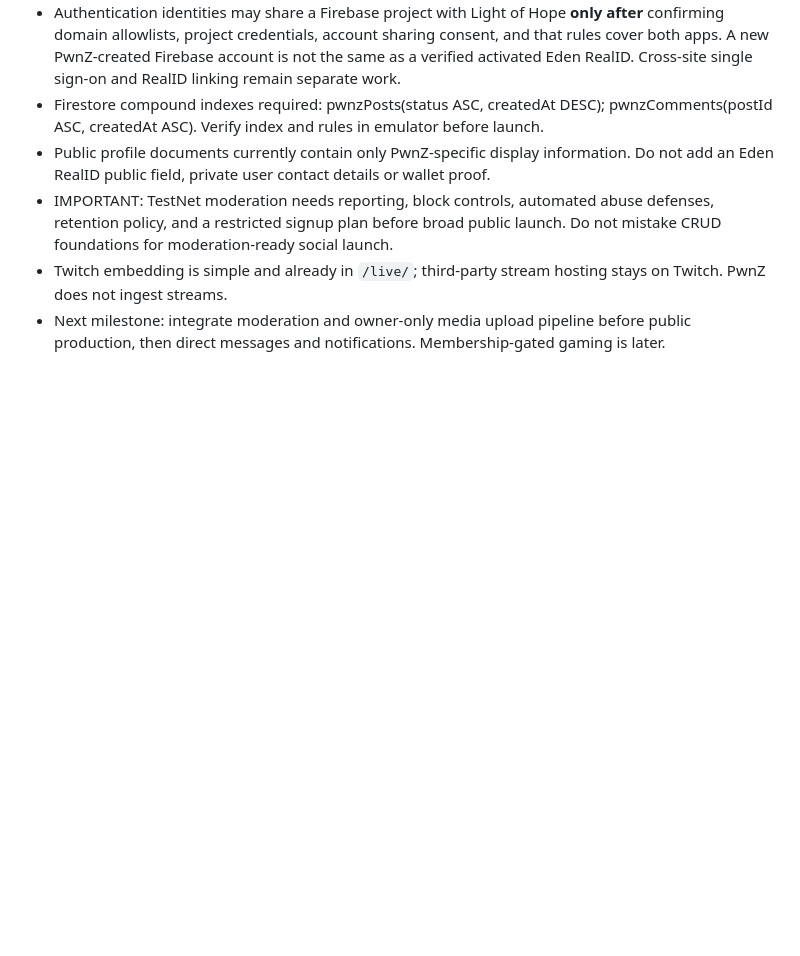
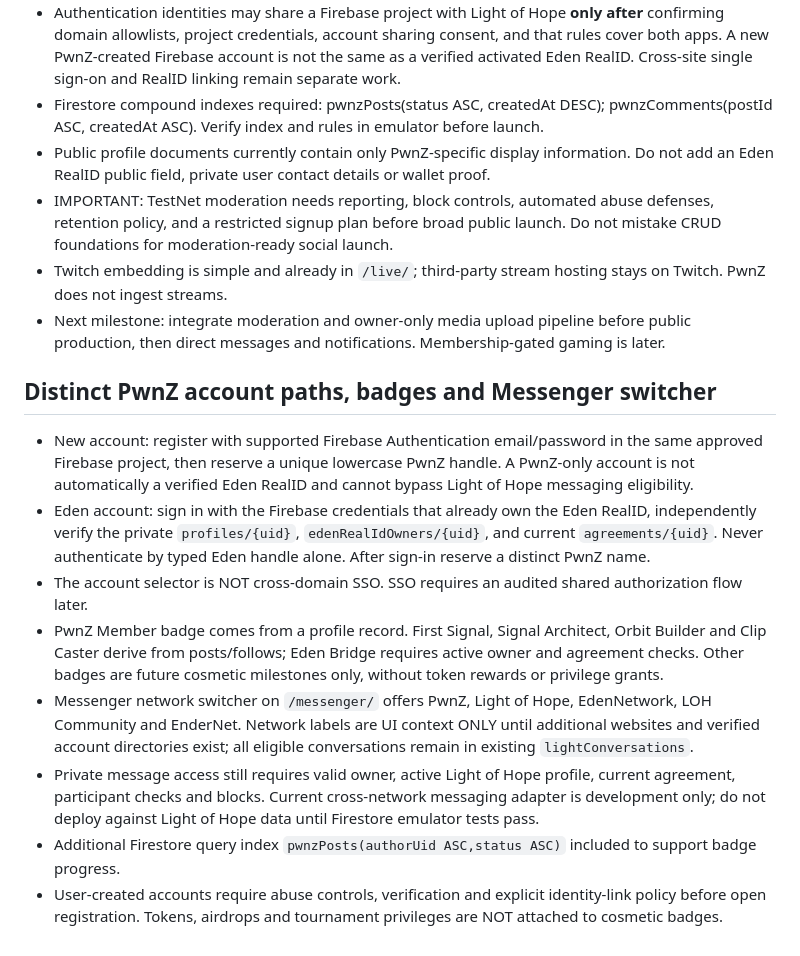
Before and after one commit to NickPwnZLegit/PwnZ-Network, a Markdown page: ARENA-MODULE.md, the part around the change. GitHub-like rendering; blank space fills up the shorter version.

Commit message:
docs: define two PwnZ account paths, badges and network messenger access

```diff
--- a/ARENA-MODULE.md
+++ b/ARENA-MODULE.md
@@ -49,3 +49,13 @@ Open-source code licenses do not automatically grant commercial rights to a game
 - IMPORTANT: TestNet moderation needs reporting, block controls, automated abuse defenses, retention policy, and a restricted signup plan before broad public launch. Do not mistake CRUD foundations for moderation-ready social launch.
 - Twitch embedding is simple and already in `/live/`; third-party stream hosting stays on Twitch. PwnZ does not ingest streams.
 - Next milestone: integrate moderation and owner-only media upload pipeline before public production, then direct messages and notifications. Membership-gated gaming is later.
+
+## Distinct PwnZ account paths, badges and Messenger switcher
+- New account: register with supported Firebase Authentication email/password in the same approved Firebase project, then reserve a unique lowercase PwnZ handle. A PwnZ-only account is not automatically a verified Eden RealID and cannot bypass Light of Hope messaging eligibility.
+- Eden account: sign in with the Firebase credentials that already own the Eden RealID, independently verify the private `profiles/{uid}`, `edenRealIdOwners/{uid}`, and current `agreements/{uid}`. Never authenticate by typed Eden handle alone. After sign-in reserve a distinct PwnZ name.
+- The account selector is NOT cross-domain SSO. SSO requires an audited shared authorization flow later.
+- PwnZ Member badge comes from a profile record. First Signal, Signal Architect, Orbit Builder and Clip Caster derive from posts/follows; Eden Bridge requires active owner and agreement checks. Other badges are future cosmetic milestones only, without token rewards or privilege grants.
+- Messenger network switcher on `/messenger/` offers PwnZ, Light of Hope, EdenNetwork, LOH Community and EnderNet. Network labels are UI context ONLY until additional websites and verified account directories exist; all eligible conversations remain in existing `lightConversations`.
+- Private message access still requires valid owner, active Light of Hope profile, current agreement, participant checks and blocks. Current cross-network messaging adapter is development only; do not deploy against Light of Hope data until Firestore emulator tests pass.
+- Additional Firestore query index `pwnzPosts(authorUid ASC,status ASC)` included to support badge progress.
+- User-created accounts require abuse controls, verification and explicit identity-link policy before open registration. Tokens, airdrops and tournament privileges are NOT attached to cosmetic badges.
```
